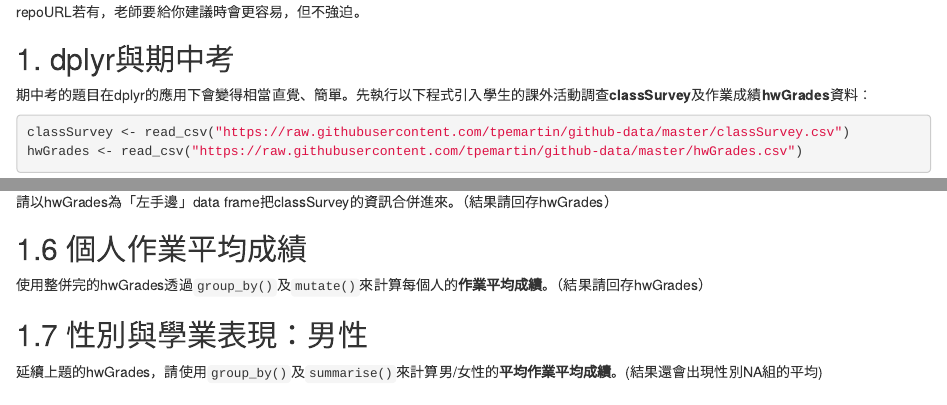
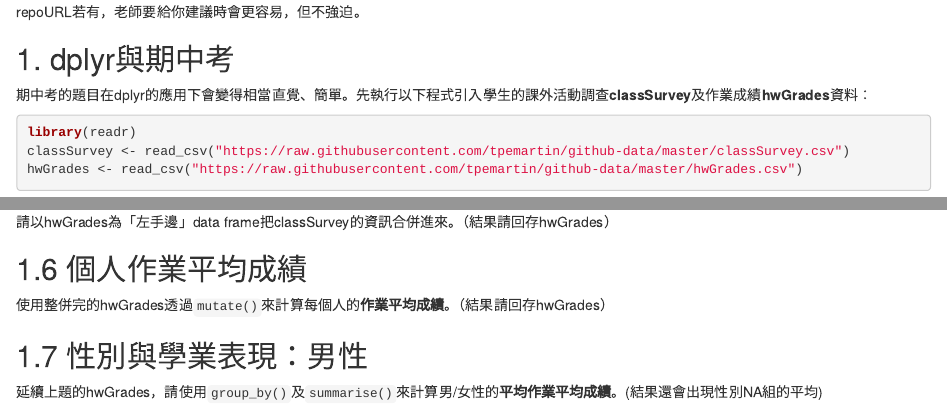
Before and after one commit to yinghsuan726/course-107-1-programming-for-data-science, an R Markdown document (Exercise6/Exercise6.Rmd): the page in a window 1100 px wide, from 200 px down, and a second part further down, joined at a grey line. Rendered offline with R 4.5, knitr and Pandoc, with nearby package versions; the code chunks are not run, so their results and figures are left out.

Commit message:
Update Exercise6.Rmd

````diff
--- a/Exercise6/Exercise6.Rmd
+++ b/Exercise6/Exercise6.Rmd
@@ -22,6 +22,7 @@ library(dplyr); library(stringr); library(lubridate); library(purrr)
 
 期中考的題目在dplyr的應用下會變得相當直覺、簡單。先執行以下程式引入學生的課外活動調查**classSurvey**及作業成績**hwGrades**資料：
 ```{r data1}
+library(readr)
 classSurvey <- read_csv("https://raw.githubusercontent.com/tpemartin/github-data/master/classSurvey.csv")
 hwGrades <- read_csv("https://raw.githubusercontent.com/tpemartin/github-data/master/hwGrades.csv")
 ```
@@ -111,7 +112,7 @@ band_members %>%
 ```
 
 ## 1.6 個人作業平均成績
-使用整併完的hwGrades透過`group_by()`及`mutate()`來計算每個人的**作業平均成績**。（結果請回存hwGrades）
+使用整併完的hwGrades透過`mutate()`來計算每個人的**作業平均成績**。（結果請回存hwGrades）
 
 ```{r ans16}
 ```
````
